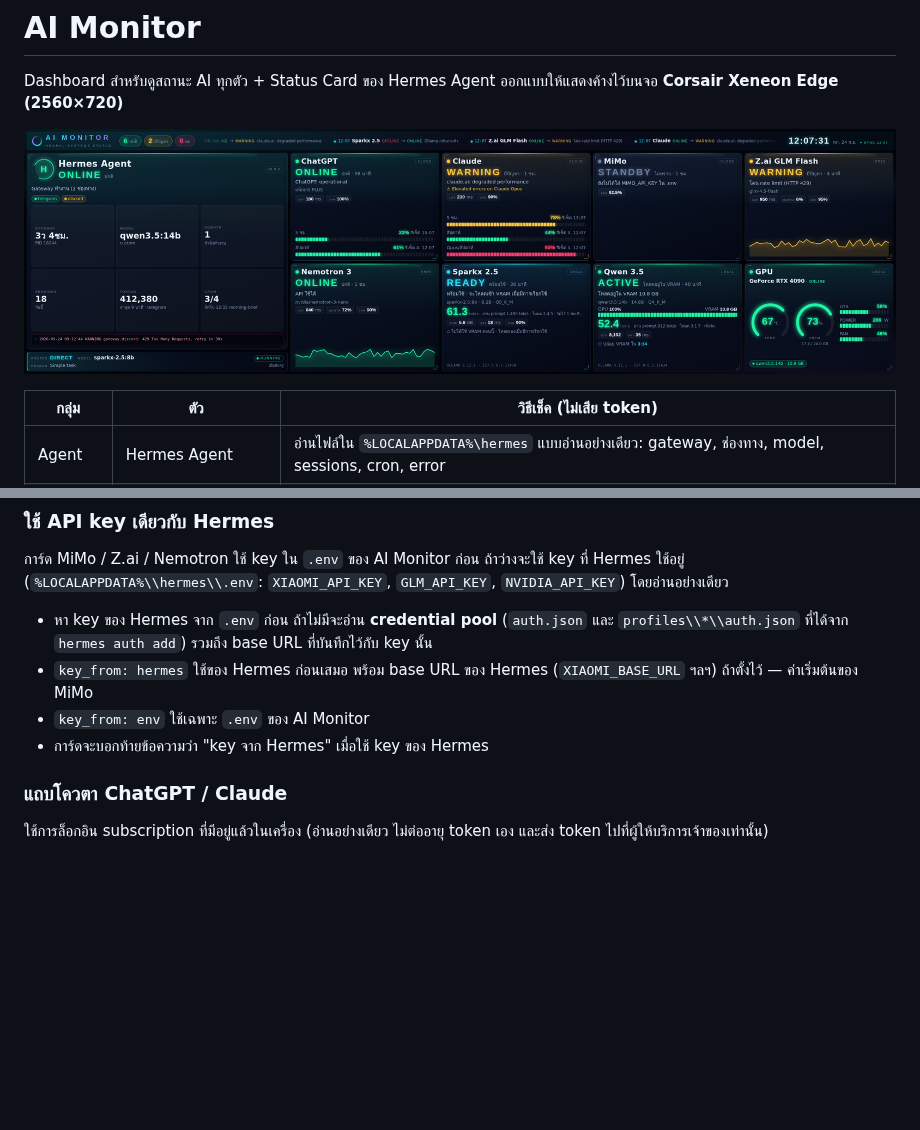
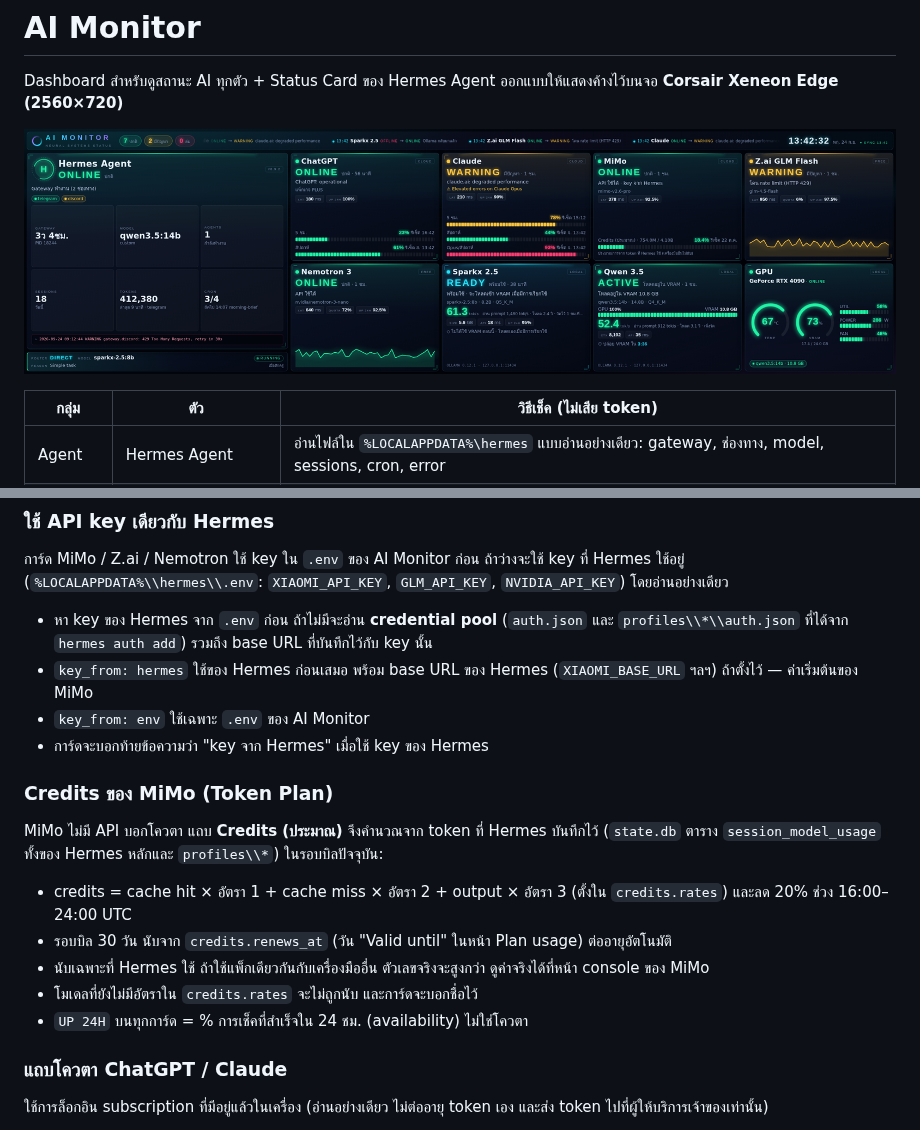
Before and after one commit to rattapoompradit/rattapoompradit, a Markdown page: ai-monitor/README.md, 2 parts joined by grey strips. Rendered like a GitHub page; pictures changed too: ai-monitor/docs/xeneon-edge-demo.png; blank space fills up the shorter version.

```diff
--- a/ai-monitor/README.md
+++ b/ai-monitor/README.md
@@ -52,6 +52,16 @@ irm https://raw.githubusercontent.com/rattapoompradit/rattapoompradit/claude/hop
 - `key_from: hermes` ใช้ของ Hermes ก่อนเสมอ พร้อม base URL ของ Hermes (`XIAOMI_BASE_URL` ฯลฯ) ถ้าตั้งไว้ — ค่าเริ่มต้นของ MiMo
 - `key_from: env` ใช้เฉพาะ `.env` ของ AI Monitor
 - การ์ดจะบอกท้ายข้อความว่า "key จาก Hermes" เมื่อใช้ key ของ Hermes
+
+### Credits ของ MiMo (Token Plan)
+
+MiMo ไม่มี API บอกโควตา แถบ **Credits (ประมาณ)** จึงคำนวณจาก token ที่ Hermes บันทึกไว้ (`state.db` ตาราง `session_model_usage` ทั้งของ Hermes หลักและ `profiles\\*`) ในรอบบิลปัจจุบัน:
+
+- credits = cache hit × อัตรา 1 + cache miss × อัตรา 2 + output × อัตรา 3 (ตั้งใน `credits.rates`) และลด 20% ช่วง 16:00–24:00 UTC
+- รอบบิล 30 วัน นับจาก `credits.renews_at` (วัน "Valid until" ในหน้า Plan usage) ต่ออายุอัตโนมัติ
+- นับเฉพาะที่ Hermes ใช้ ถ้าใช้แพ็กเดียวกันกับเครื่องมืออื่น ตัวเลขจริงจะสูงกว่า ดูค่าจริงได้ที่หน้า console ของ MiMo
+- โมเดลที่ยังไม่มีอัตราใน `credits.rates` จะไม่ถูกนับ และการ์ดจะบอกชื่อไว้
+- `UP 24H` บนทุกการ์ด = % การเช็คที่สำเร็จใน 24 ชม. (availability) ไม่ใช่โควตา
 
 ### แถบโควตา ChatGPT / Claude
 
```
Also changed, not shown: 7 other files.
